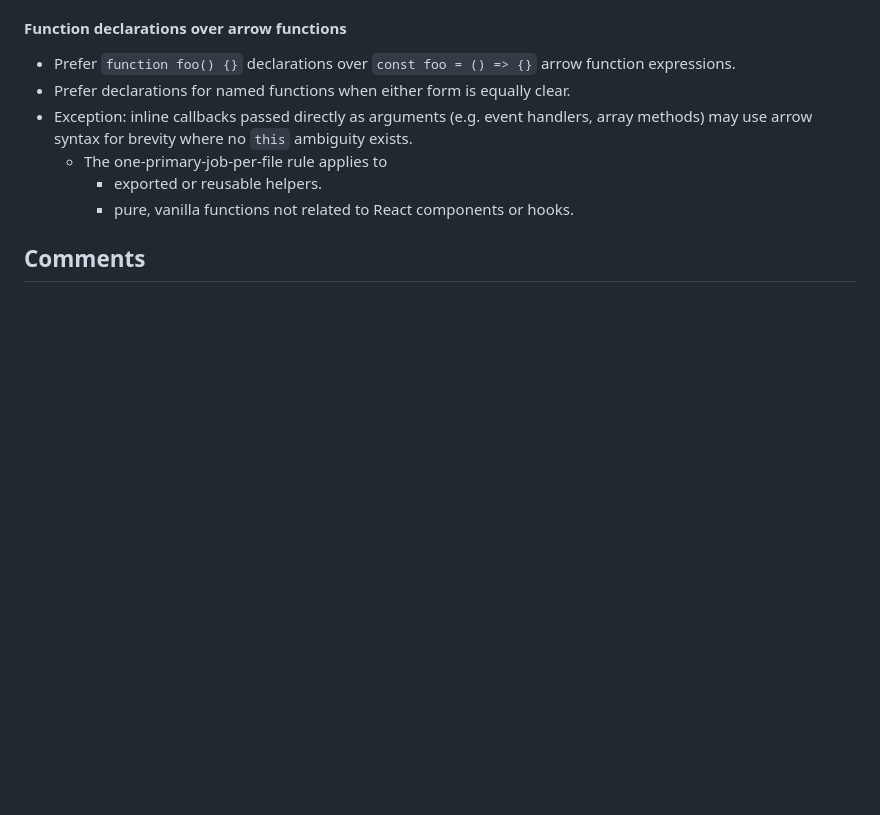
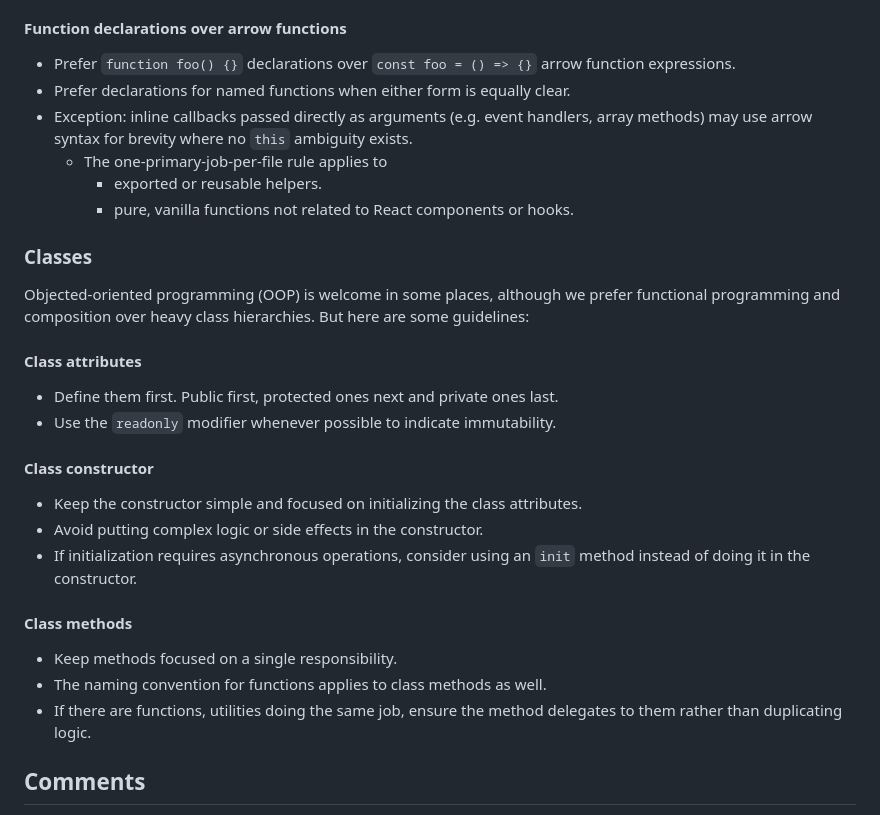
Before and after one commit to binarykitchen/videomail-client, a Markdown page: .github/instructions/coding-standards.instructions.md, the part around the change. GitHub-like rendering; blank space fills up the shorter version.

Commit message:
Add coding standards re OOP

```diff
--- a/.github/instructions/coding-standards.instructions.md
+++ b/.github/instructions/coding-standards.instructions.md
@@ -58,6 +58,27 @@ Like that, if we fine-grade functions, they become easier to reuse and to test.
   - The one-primary-job-per-file rule applies to
     - exported or reusable helpers.
     - pure, vanilla functions not related to React components or hooks.
+
+### Classes
+
+Objected-oriented programming (OOP) is welcome in some places, although we prefer functional programming and composition over heavy class hierarchies. But here are some guidelines:
+
+#### Class attributes
+
+- Define them first. Public first, protected ones next and private ones last.
+- Use the `readonly` modifier whenever possible to indicate immutability.
+
+#### Class constructor
+
+- Keep the constructor simple and focused on initializing the class attributes.
+- Avoid putting complex logic or side effects in the constructor.
+- If initialization requires asynchronous operations, consider using an `init` method instead of doing it in the constructor.
+
+#### Class methods
+
+- Keep methods focused on a single responsibility.
+- The naming convention for functions applies to class methods as well.
+- If there are functions, utilities doing the same job, ensure the method delegates to them rather than duplicating logic.
 
 ## Comments
 
```
